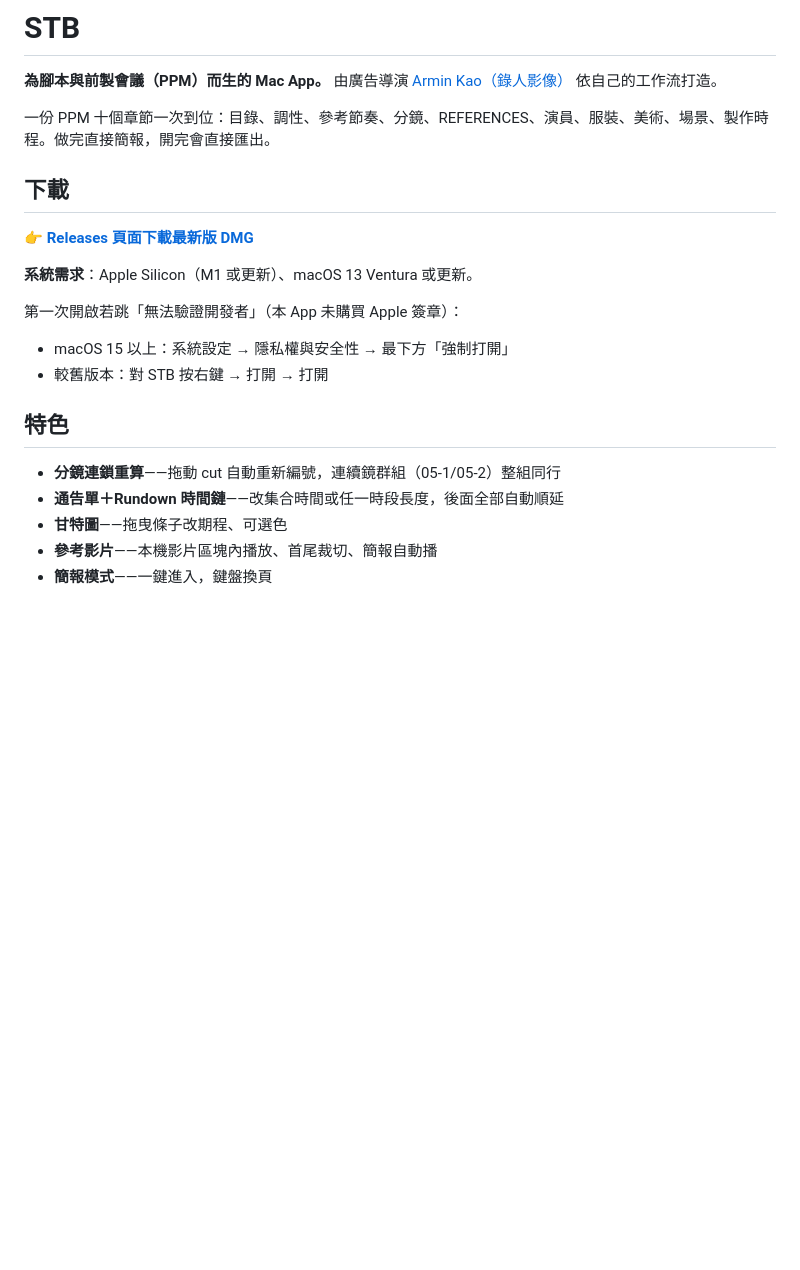
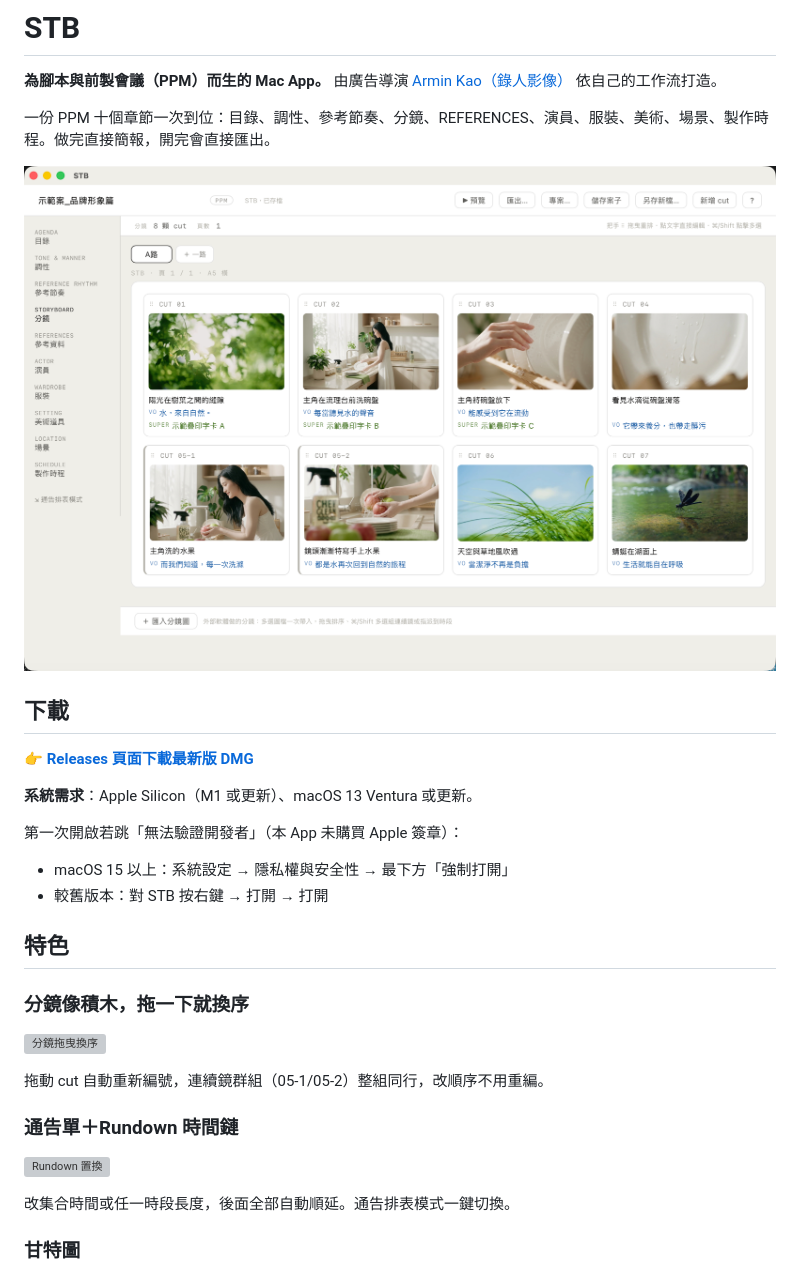
Before and after one commit to qwert2813434-ctrl/STB, a Markdown page: README.md, the part around one of its changes. Drawn GitHub-style; pictures changed too: docs/screenshots/storyboard.png (added); blank space fills up the shorter version; grey boxes are pictures that could not be loaded.

Commit message:
README 加上介面截圖與核心功能 GIF
Co-Authored-By: Claude Fable 5 <noreply@anthropic.com>

```diff
--- a/README.md
+++ b/README.md
@@ -4,6 +4,8 @@
 由廣告導演 [Armin Kao（錄人影像）](https://passerstudio.com) 依自己的工作流打造。
 
 一份 PPM 十個章節一次到位：目錄、調性、參考節奏、分鏡、REFERENCES、演員、服裝、美術、場景、製作時程。做完直接簡報，開完會直接匯出。
+
+![STB 分鏡章節](docs/screenshots/storyboard.png)
 
 ## 下載
 
@@ -17,8 +19,17 @@
 
 ## 特色
 
-- **分鏡連鎖重算**——拖動 cut 自動重新編號，連續鏡群組（05-1/05-2）整組同行
-- **通告單＋Rundown 時間鏈**——改集合時間或任一時段長度，後面全部自動順延
-- **甘特圖**——拖曳條子改期程、可選色
-- **參考影片**——本機影片區塊內播放、首尾裁切、簡報自動播
-- **簡報模式**——一鍵進入，鍵盤換頁
+### 分鏡像積木，拖一下就換序
+
+![分鏡拖曳換序](docs/screenshots/storyboard-drag.gif)
+
+拖動 cut 自動重新編號，連續鏡群組（05-1/05-2）整組同行，改順序不用重編。
+
+### 通告單＋Rundown 時間鏈
+
+![Rundown 置換](docs/screenshots/rundown-swap.gif)
+
+改集合時間或任一時段長度，後面全部自動順延。通告排表模式一鍵切換。
+
+### 甘特圖
+
```
Also changed, not shown: other parts of README.md (+18 -0 lines), docs/screenshots/agenda.png (added), 4 other files.
